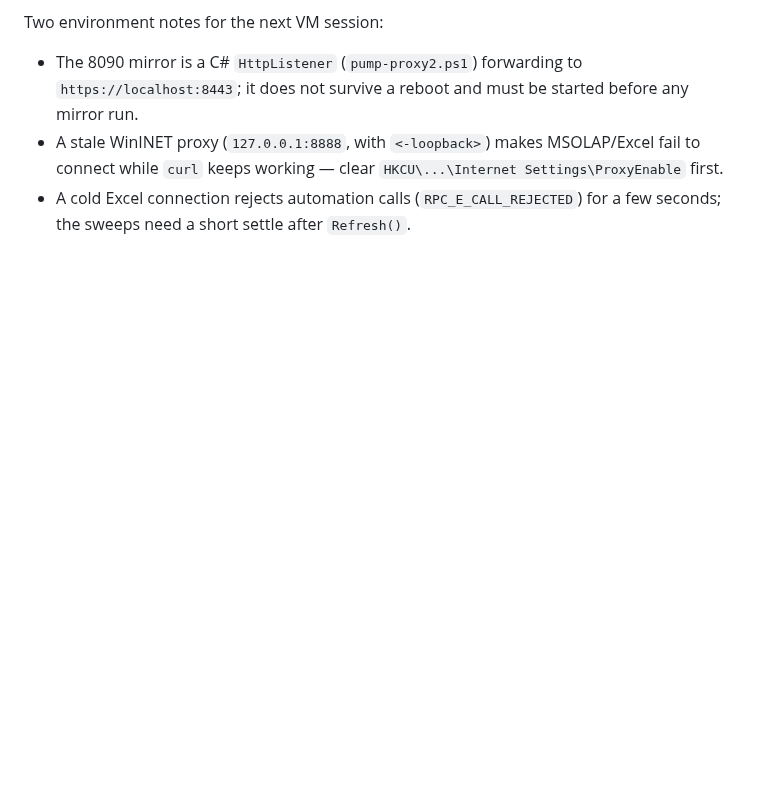
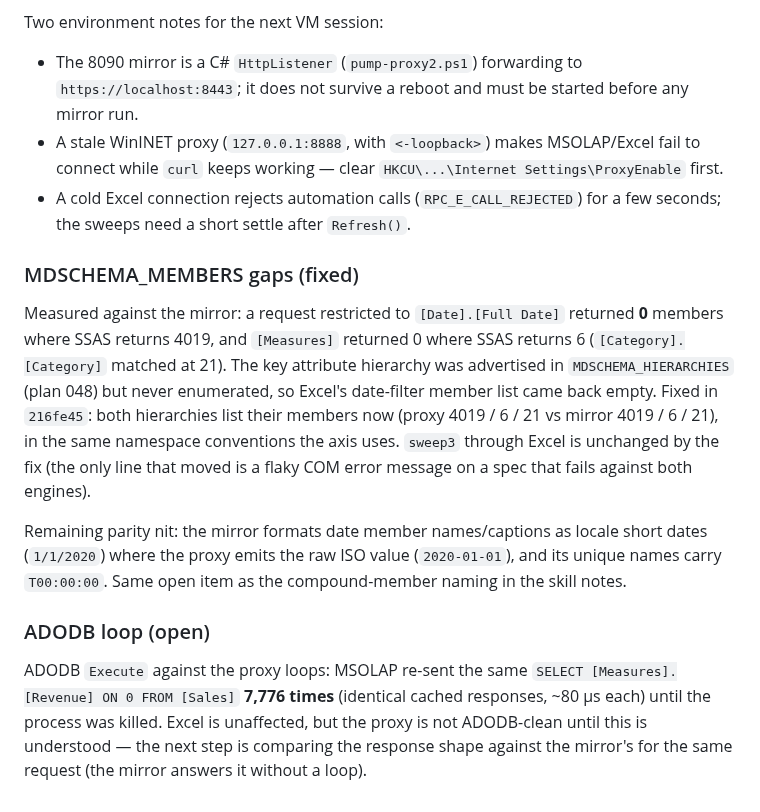
Before and after one commit to felixyman/MallardCube, a Markdown page: plans/051-scale-hardening-engine-and-budgets.md, the part around the change. Drawn GitHub-style; blank space fills up the shorter version.

Commit message:
Plan 051: record the MDSCHEMA_MEMBERS fix, the date-name parity nit, and the ADODB loop

```diff
--- a/plans/051-scale-hardening-engine-and-budgets.md
+++ b/plans/051-scale-hardening-engine-and-budgets.md
@@ -449,3 +449,29 @@ Two environment notes for the next VM session:
   `HKCU\...\Internet Settings\ProxyEnable` first.
 - A cold Excel connection rejects automation calls (`RPC_E_CALL_REJECTED`) for
   a few seconds; the sweeps need a short settle after `Refresh()`.
+
+### MDSCHEMA_MEMBERS gaps (fixed)
+
+Measured against the mirror: a request restricted to `[Date].[Full Date]`
+returned **0** members where SSAS returns 4019, and `[Measures]` returned 0
+where SSAS returns 6 (`[Category].[Category]` matched at 21). The key attribute
+hierarchy was advertised in `MDSCHEMA_HIERARCHIES` (plan 048) but never
+enumerated, so Excel's date-filter member list came back empty. Fixed in
+`216fe45`: both hierarchies list their members now (proxy 4019 / 6 / 21 vs
+mirror 4019 / 6 / 21), in the same namespace conventions the axis uses.
+`sweep3` through Excel is unchanged by the fix (the only line that moved is a
+flaky COM error message on a spec that fails against both engines).
+
+Remaining parity nit: the mirror formats date member names/captions as locale
+short dates (`1/1/2020`) where the proxy emits the raw ISO value
+(`2020-01-01`), and its unique names carry `T00:00:00`. Same open item as the
+compound-member naming in the skill notes.
+
+### ADODB loop (open)
+
+ADODB `Execute` against the proxy loops: MSOLAP re-sent the same
+`SELECT [Measures].[Revenue] ON 0 FROM [Sales]` **7,776 times** (identical
+cached responses, ~80 µs each) until the process was killed. Excel is
+unaffected, but the proxy is not ADODB-clean until this is understood — the
+next step is comparing the response shape against the mirror's for the same
+request (the mirror answers it without a loop).
```
